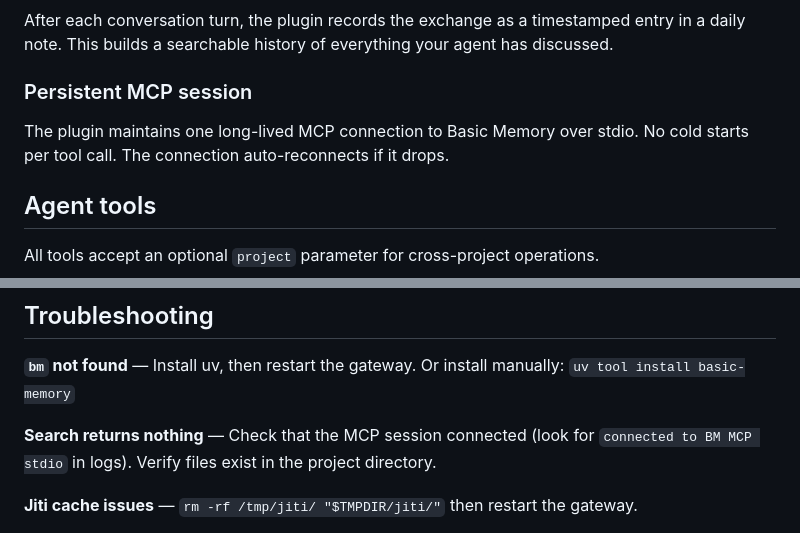
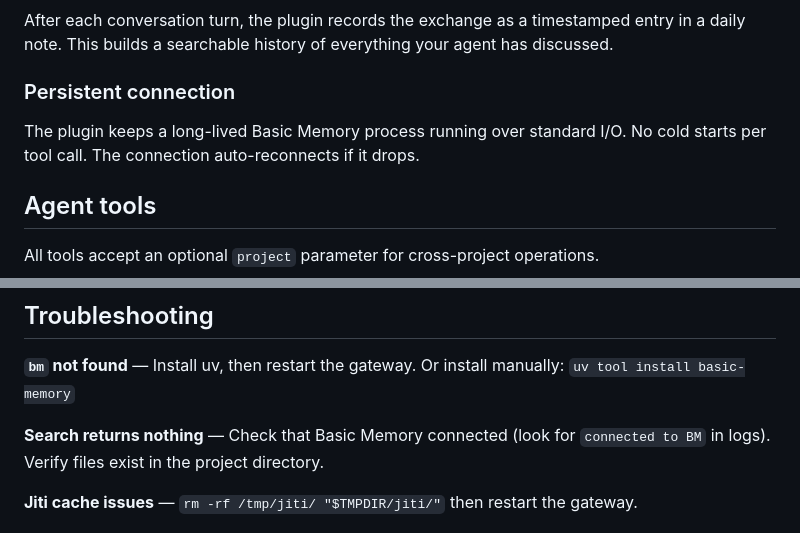
Before and after one commit to basicmachines-co/openclaw-basic-memory, a Markdown page: README.md, 2 parts joined by grey strips. Rendered like a GitHub page.

Commit message:
docs: remove MCP references from README

```diff
--- a/README.md
+++ b/README.md
@@ -121,9 +121,9 @@ On each session start, the plugin loads active tasks and recently modified notes
 
 After each conversation turn, the plugin records the exchange as a timestamped entry in a daily note. This builds a searchable history of everything your agent has discussed.
 
-### Persistent MCP session
+### Persistent connection
 
-The plugin maintains one long-lived MCP connection to Basic Memory over stdio. No cold starts per tool call. The connection auto-reconnects if it drops.
+The plugin keeps a long-lived Basic Memory process running over standard I/O. No cold starts per tool call. The connection auto-reconnects if it drops.
 
 ## Agent tools
 
@@ -222,7 +222,7 @@ Cloud extends local-first — still plain Markdown, still yours. [Start a free t
 
 **`bm` not found** — Install uv, then restart the gateway. Or install manually: `uv tool install basic-memory`
 
-**Search returns nothing** — Check that the MCP session connected (look for `connected to BM MCP stdio` in logs). Verify files exist in the project directory.
+**Search returns nothing** — Check that Basic Memory connected (look for `connected to BM` in logs). Verify files exist in the project directory.
 
 **Jiti cache issues** — `rm -rf /tmp/jiti/ "$TMPDIR/jiti/"` then restart the gateway.
 
```
